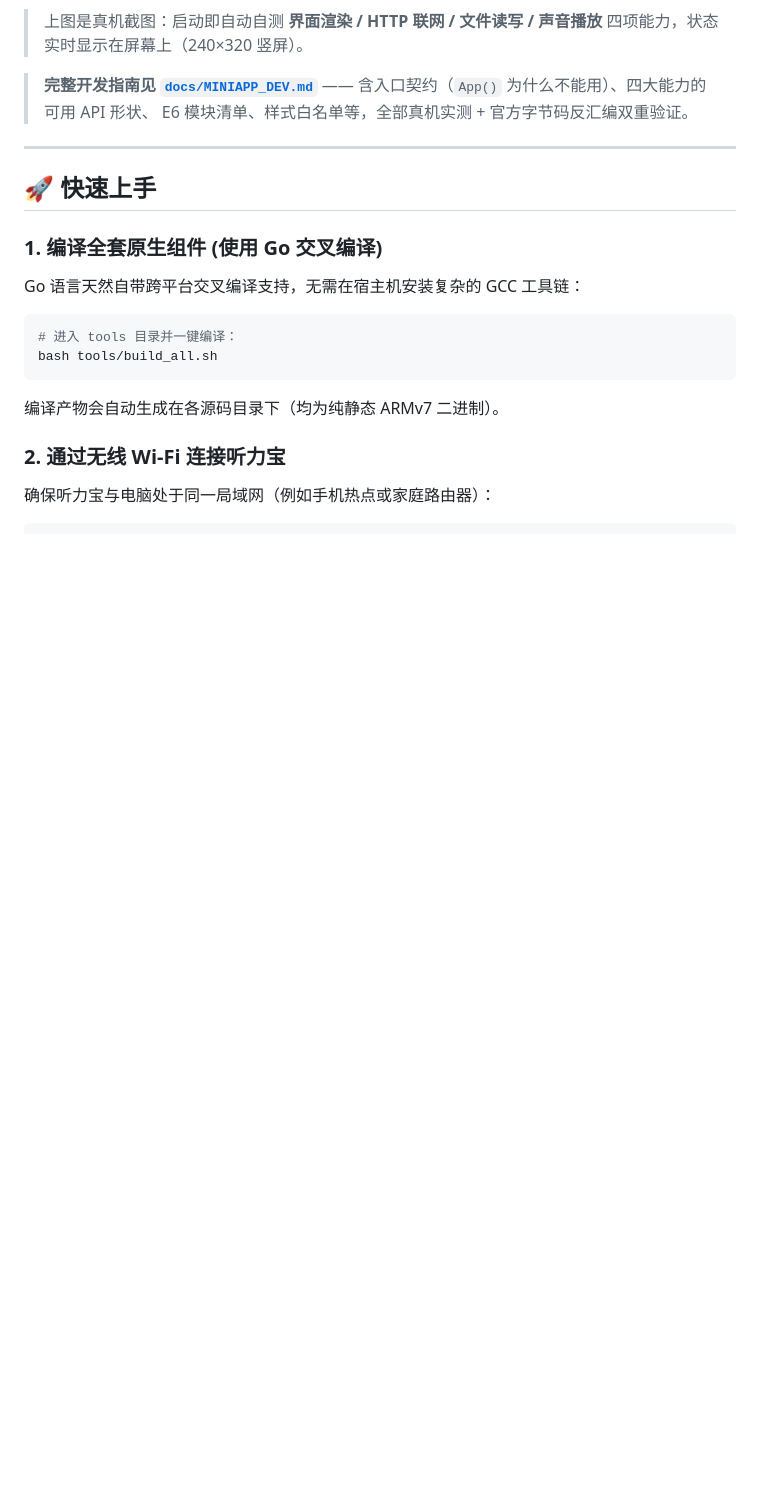
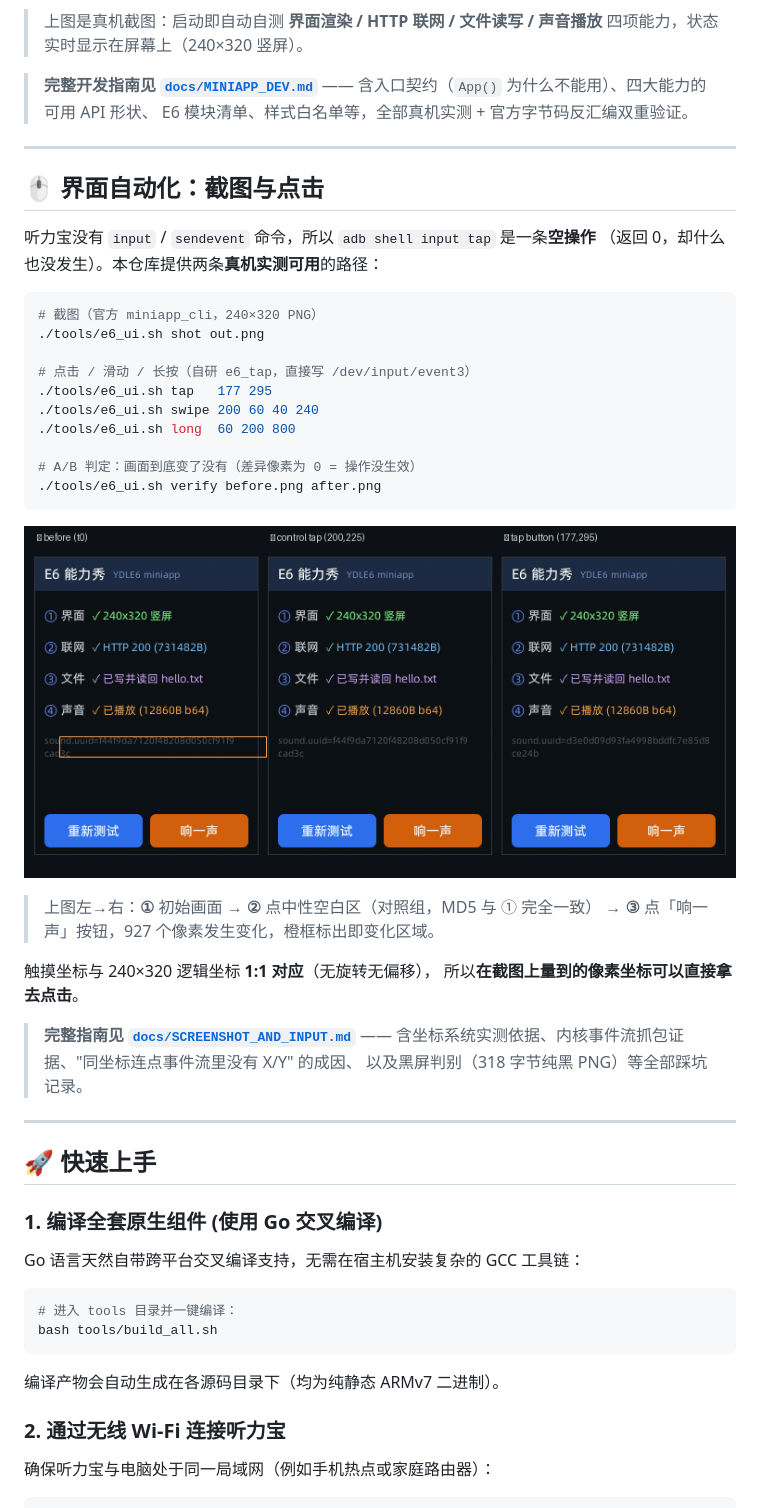
Before and after one commit to weibaohui/youdao-tinglibao-e6, a Markdown page: README.md, the part around one of its changes. GitHub-like rendering; pictures changed too: docs/images/e6_tap_ab.png (added); blank space fills up the shorter version.

````diff
--- a/README.md
+++ b/README.md
@@ -98,6 +102,40 @@ cd miniapp && ./build_miniapp.sh
 > **完整开发指南见 [`docs/MINIAPP_DEV.md`](docs/MINIAPP_DEV.md)** ——
 > 含入口契约（`App()` 为什么不能用）、四大能力的可用 API 形状、
 > E6 模块清单、样式白名单等，全部真机实测 + 官方字节码反汇编双重验证。
+
+---
+
+## 🖱️ 界面自动化：截图与点击
+
+听力宝没有 `input` / `sendevent` 命令，所以 `adb shell input tap` 是一条**空操作**
+（返回 0，却什么也没发生）。本仓库提供两条**真机实测可用**的路径：
+
+```bash
+# 截图（官方 miniapp_cli，240×320 PNG）
+./tools/e6_ui.sh shot out.png
+
+# 点击 / 滑动 / 长按（自研 e6_tap，直接写 /dev/input/event3）
+./tools/e6_ui.sh tap   177 295
+./tools/e6_ui.sh swipe 200 60 40 240
+./tools/e6_ui.sh long  60 200 800
+
+# A/B 判定：画面到底变了没有（差异像素为 0 = 操作没生效）
+./tools/e6_ui.sh verify before.png after.png
+```
+
+<p align="center">
+  <img src="docs/images/e6_tap_ab.png" alt="点击注入 A/B 验证">
+</p>
+
+> 上图左→右：**①** 初始画面 → **②** 点中性空白区（对照组，MD5 与 ① 完全一致）
+> → **③** 点「响一声」按钮，927 个像素发生变化，橙框标出即变化区域。
+
+触摸坐标与 240×320 逻辑坐标 **1:1 对应**（无旋转无偏移），
+所以**在截图上量到的像素坐标可以直接拿去点击**。
+
+> **完整指南见 [`docs/SCREENSHOT_AND_INPUT.md`](docs/SCREENSHOT_AND_INPUT.md)** ——
+> 含坐标系统实测依据、内核事件流抓包证据、"同坐标连点事件流里没有 X/Y" 的成因、
+> 以及黑屏判别（318 字节纯黑 PNG）等全部踩坑记录。
 
 ---
 
````
Also changed, not shown: other parts of README.md (+6 -2 lines), docs/SCREENSHOT_AND_INPUT.md (added, +359 -0 lines), docs/images/e6_tap_after.png (added), 6 other files.
